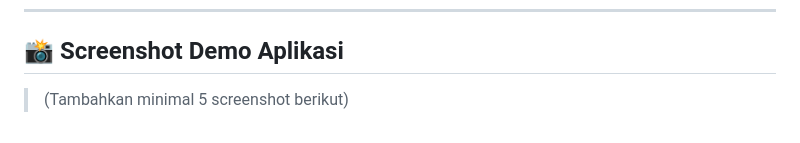
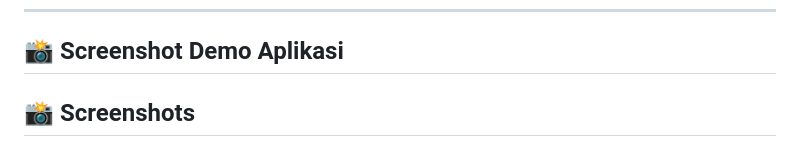
Before and after one commit to WBINTANG/Final-capstone-project-submission, a Markdown page: README.md, the part around one of its changes. GitHub-like rendering.

```diff
--- a/README.md
+++ b/README.md
@@ -90,5 +90,5 @@ lib/
 
 ## 📸 Screenshot Demo Aplikasi
 
-> (Tambahkan minimal 5 screenshot berikut)
+## 📸 Screenshots
 
```
Also changed, not shown: other parts of README.md (+12 -5 lines).
